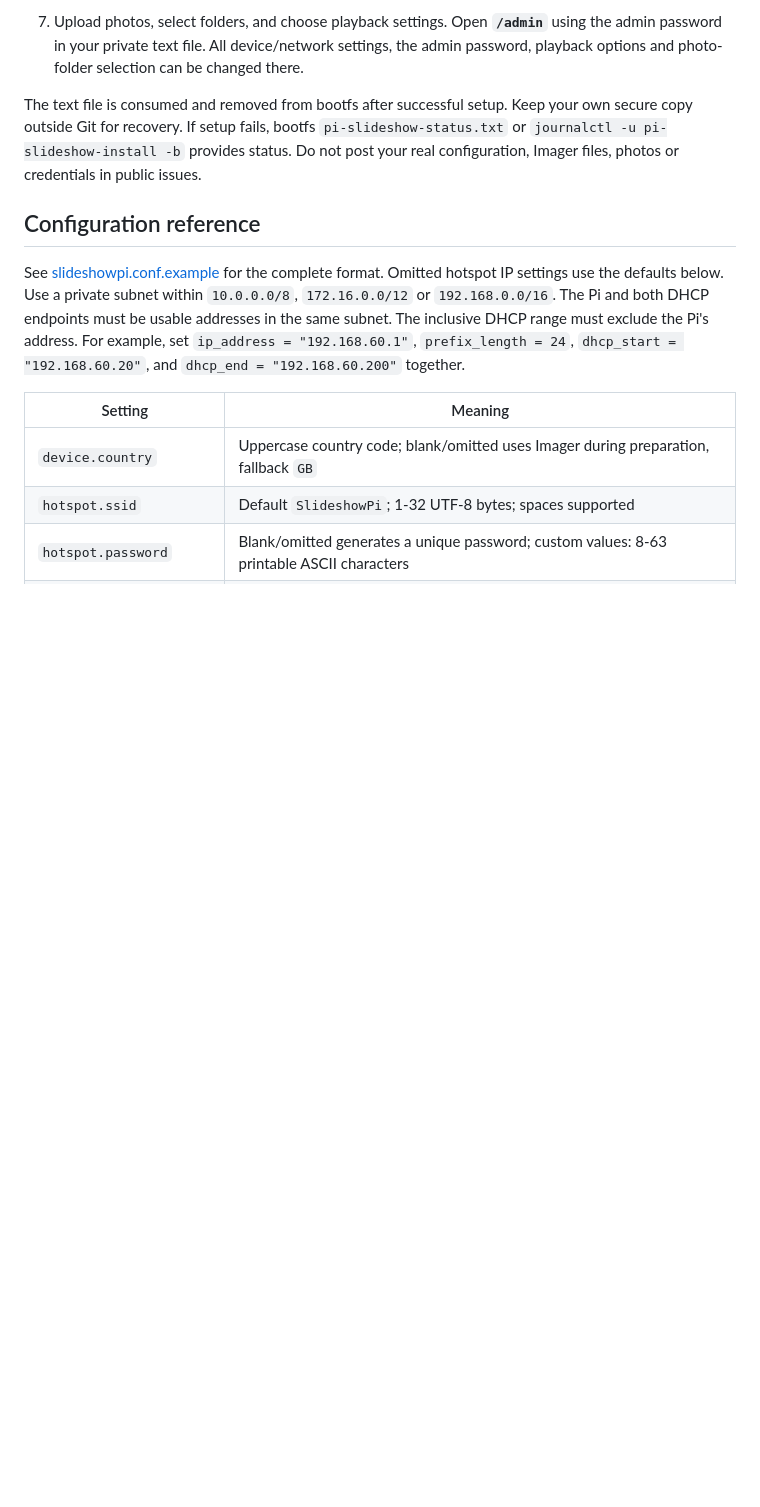
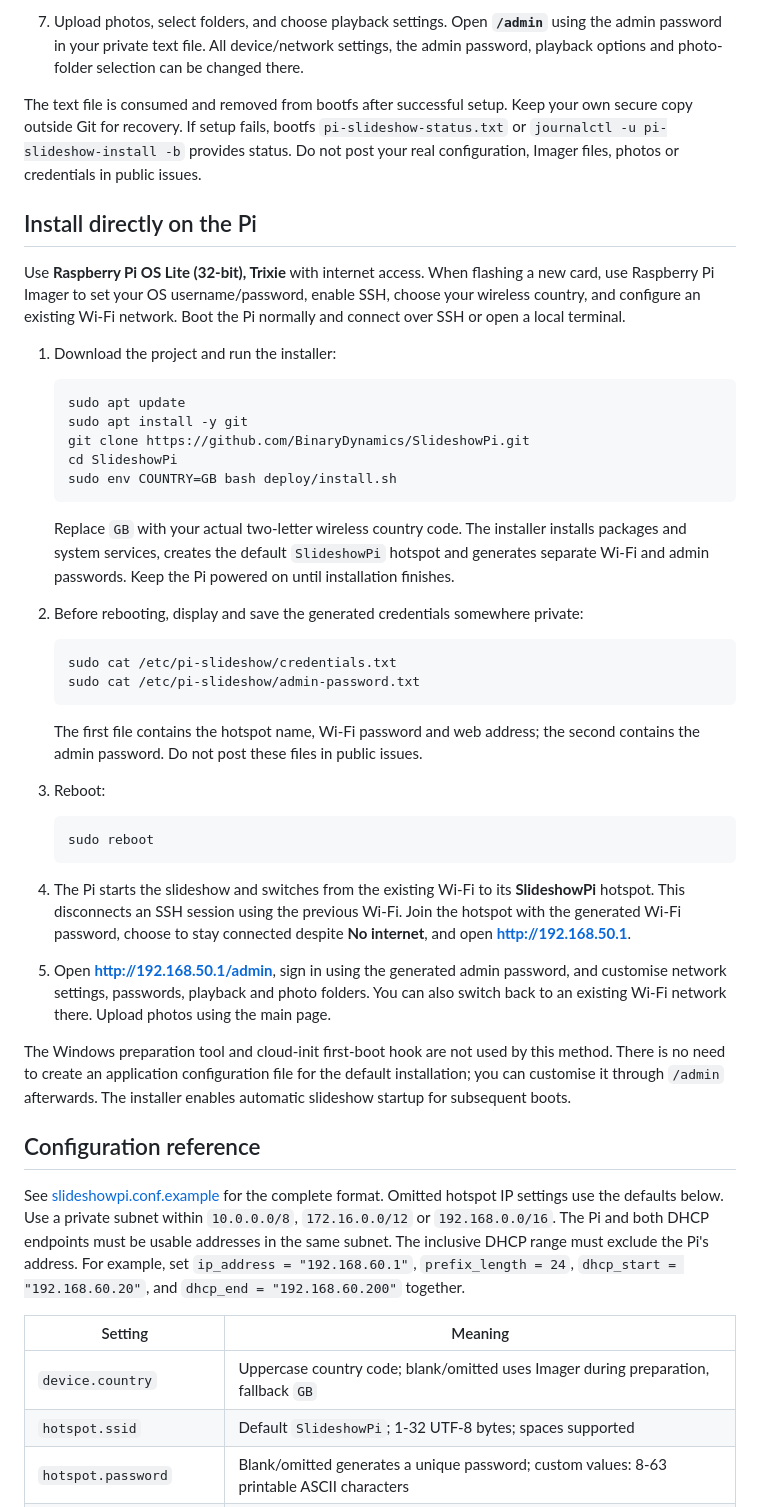
Before and after one commit to BinaryDynamics/SlideshowPi, a Markdown page: README.md, the part around one of its changes. Rendered like a GitHub page; blank space fills up the shorter version.

Commit message:
Document both SD preparation and direct Pi installation

````diff
--- a/README.md
+++ b/README.md
@@ -71,6 +80,42 @@ This workflow modifies an **already-flashed** card. It never formats the card. U
 7. Upload photos, select folders, and choose playback settings. Open **`/admin`** using the admin password in your private text file. All device/network settings, the admin password, playback options and photo-folder selection can be changed there.
 
 The text file is consumed and removed from bootfs after successful setup. Keep your own secure copy outside Git for recovery. If setup fails, bootfs `pi-slideshow-status.txt` or `journalctl -u pi-slideshow-install -b` provides status. Do not post your real configuration, Imager files, photos or credentials in public issues.
+
+## Install directly on the Pi
+
+Use **Raspberry Pi OS Lite (32-bit), Trixie** with internet access. When flashing a new card, use Raspberry Pi Imager to set your OS username/password, enable SSH, choose your wireless country, and configure an existing Wi-Fi network. Boot the Pi normally and connect over SSH or open a local terminal.
+
+1. Download the project and run the installer:
+
+   ```bash
+   sudo apt update
+   sudo apt install -y git
+   git clone https://github.com/BinaryDynamics/SlideshowPi.git
+   cd SlideshowPi
+   sudo env COUNTRY=GB bash deploy/install.sh
+   ```
+
+   Replace `GB` with your actual two-letter wireless country code. The installer installs packages and system services, creates the default `SlideshowPi` hotspot and generates separate Wi-Fi and admin passwords. Keep the Pi powered on until installation finishes.
+
+2. Before rebooting, display and save the generated credentials somewhere private:
+
+   ```bash
+   sudo cat /etc/pi-slideshow/credentials.txt
+   sudo cat /etc/pi-slideshow/admin-password.txt
+   ```
+
+   The first file contains the hotspot name, Wi-Fi password and web address; the second contains the admin password. Do not post these files in public issues.
+
+3. Reboot:
+
+   ```bash
+   sudo reboot
+   ```
+
+4. The Pi starts the slideshow and switches from the existing Wi-Fi to its **SlideshowPi** hotspot. This disconnects an SSH session using the previous Wi-Fi. Join the hotspot with the generated Wi-Fi password, choose to stay connected despite **No internet**, and open **http://192.168.50.1**.
+5. Open **http://192.168.50.1/admin**, sign in using the generated admin password, and customise network settings, passwords, playback and photo folders. You can also switch back to an existing Wi-Fi network there. Upload photos using the main page.
+
+The Windows preparation tool and cloud-init first-boot hook are not used by this method. There is no need to create an application configuration file for the default installation; you can customise it through `/admin` afterwards. The installer enables automatic slideshow startup for subsequent boots.
 
 ## Configuration reference
 
````
Also changed, not shown: other parts of README.md (+9 -0 lines).
